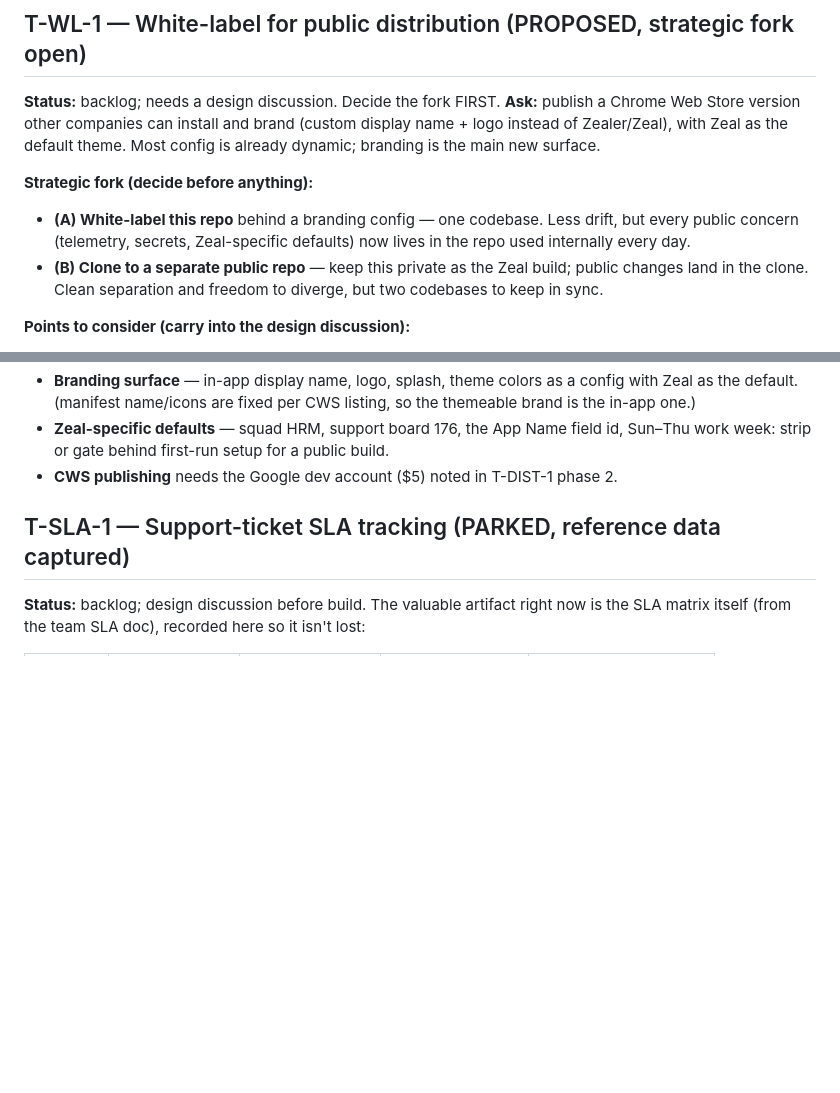
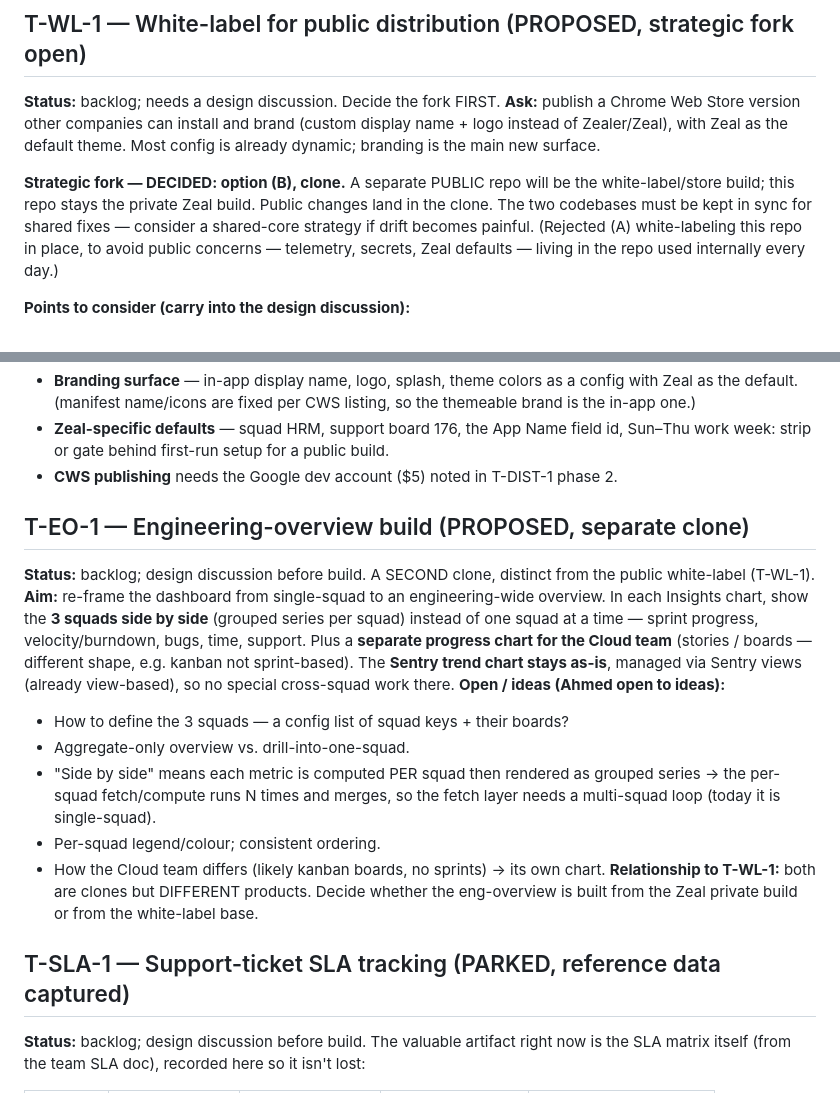
Before and after one commit to ahmedredazeal/em-dashboard-extension, a Markdown page: docs/DECISIONS.md, 2 parts joined by grey strips. GitHub-like rendering; blank space fills up the shorter version.

Commit message:
docs: T-WL-1 fork decided (clone) + add T-EO-1 (engineering-overview clone)
T-WL-1: strategic fork resolved — option (B), clone to a separate PUBLIC repo for
the white-label/store build; this repo stays the private Zeal build. Two codebases
kept in sync for shared fixes.

T-EO-1 (new): a second, distinct clone for an engineering-wide overview — each
Insights chart shows the 3 squads side by side (grouped series per squad: sprint
progress, velocity/burndown, bugs, time, support), plus a separate progress chart
for the Cloud team (kanban/boards, different shape). Sentry trend stays as-is,
managed via views. Open design questions captured (squad config, aggregate vs
drill-in, the multi-squad fetch loop, cloud-team differences, and whether it's
built from the private build or the white-label base). In TASKS.md + DECISIONS.md.
Both need a design discussion before any build. No code.

```diff
--- a/docs/DECISIONS.md
+++ b/docs/DECISIONS.md
@@ -31,13 +31,12 @@ shipped in v2.16.0; removed in v2.16.1.
 (custom display name + logo instead of Zealer/Zeal), with Zeal as the default
 theme. Most config is already dynamic; branding is the main new surface.
 
-**Strategic fork (decide before anything):**
-- **(A) White-label this repo** behind a branding config — one codebase. Less
-  drift, but every public concern (telemetry, secrets, Zeal-specific defaults)
-  now lives in the repo used internally every day.
-- **(B) Clone to a separate public repo** — keep this private as the Zeal build;
-  public changes land in the clone. Clean separation and freedom to diverge, but
-  two codebases to keep in sync.
+**Strategic fork — DECIDED: option (B), clone.** A separate PUBLIC repo will be
+the white-label/store build; this repo stays the private Zeal build. Public
+changes land in the clone. The two codebases must be kept in sync for shared
+fixes — consider a shared-core strategy if drift becomes painful. (Rejected (A)
+white-labeling this repo in place, to avoid public concerns — telemetry, secrets,
+Zeal defaults — living in the repo used internally every day.)
 
 **Points to consider (carry into the design discussion):**
 - **Telemetry is the big one.** The hardcoded write-only Sentry usage DSN reports
@@ -55,6 +54,27 @@ theme. Most config is already dynamic; branding is the main new surface.
 - **Zeal-specific defaults** — squad HRM, support board 176, the App Name field
   id, Sun–Thu work week: strip or gate behind first-run setup for a public build.
 - **CWS publishing** needs the Google dev account ($5) noted in T-DIST-1 phase 2.
+
+## T-EO-1 — Engineering-overview build (PROPOSED, separate clone)
+**Status:** backlog; design discussion before build. A SECOND clone, distinct
+from the public white-label (T-WL-1).
+**Aim:** re-frame the dashboard from single-squad to an engineering-wide overview.
+In each Insights chart, show the **3 squads side by side** (grouped series per
+squad) instead of one squad at a time — sprint progress, velocity/burndown, bugs,
+time, support. Plus a **separate progress chart for the Cloud team** (stories /
+boards — different shape, e.g. kanban not sprint-based). The **Sentry trend chart
+stays as-is**, managed via Sentry views (already view-based), so no special
+cross-squad work there.
+**Open / ideas (Ahmed open to ideas):**
+- How to define the 3 squads — a config list of squad keys + their boards?
+- Aggregate-only overview vs. drill-into-one-squad.
+- "Side by side" means each metric is computed PER squad then rendered as grouped
+  series → the per-squad fetch/compute runs N times and merges, so the fetch
+  layer needs a multi-squad loop (today it is single-squad).
+- Per-squad legend/colour; consistent ordering.
+- How the Cloud team differs (likely kanban boards, no sprints) → its own chart.
+**Relationship to T-WL-1:** both are clones but DIFFERENT products. Decide whether
+the eng-overview is built from the Zeal private build or from the white-label base.
 
 ## T-SLA-1 — Support-ticket SLA tracking (PARKED, reference data captured)
 **Status:** backlog; design discussion before build. The valuable artifact right
```
Also changed, not shown: TASKS.md (+2 -1 lines).
